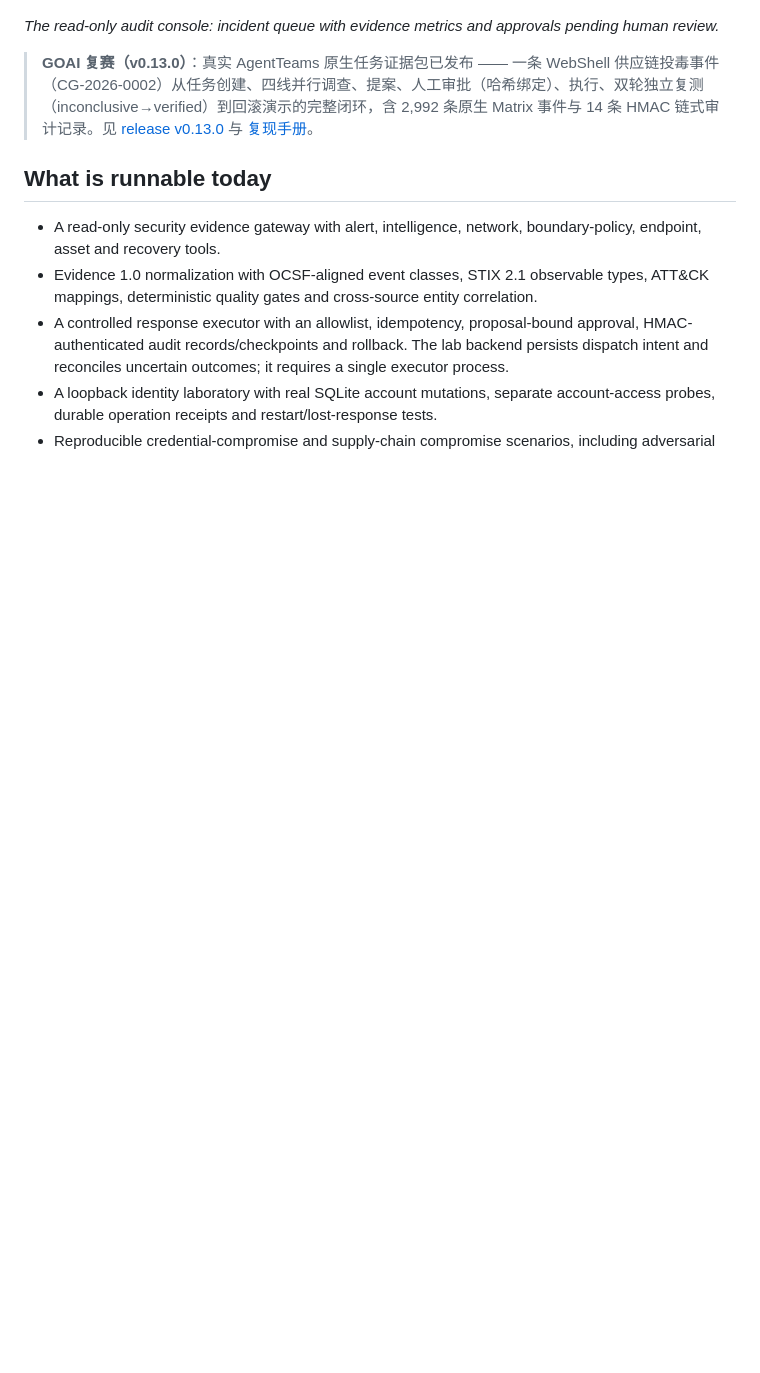
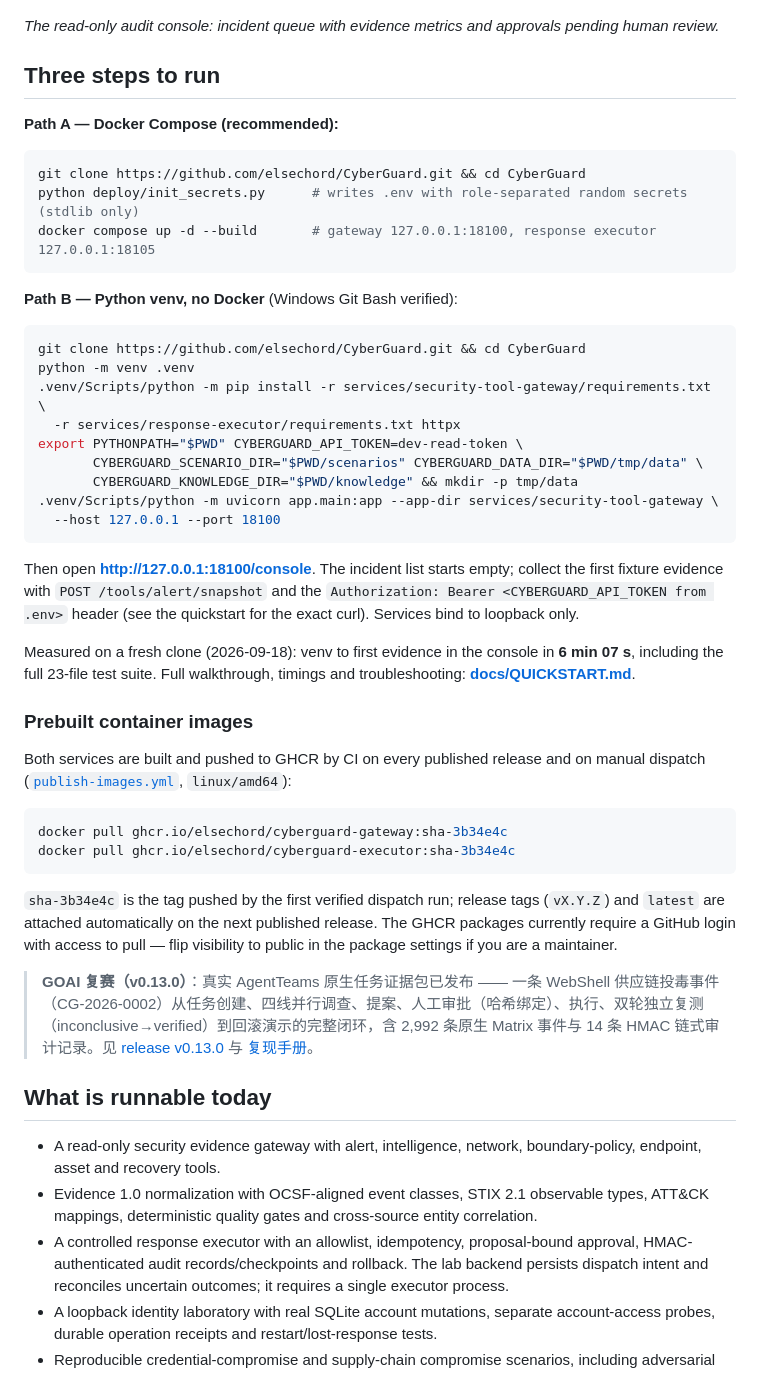
Before and after one commit to elsechord/CyberGuard, a Markdown page: README.md, the part around one of its changes. Rendered like a GitHub page; blank space fills up the shorter version.

Commit message:
docs: three-step quickstart, GHCR image install and stranger-tested quickstart guide

````diff
--- a/README.md
+++ b/README.md
@@ -19,6 +19,45 @@ The project is designed for the GOAI “Agent Infra 新智基座” track. It in
 ![Audit console overview](docs/assets/console-01-overview.png)
 
 *The read-only audit console: incident queue with evidence metrics and approvals pending human review.*
+
+## Three steps to run
+
+**Path A — Docker Compose (recommended):**
+
+```bash
+git clone https://github.com/elsechord/CyberGuard.git && cd CyberGuard
+python deploy/init_secrets.py      # writes .env with role-separated random secrets (stdlib only)
+docker compose up -d --build       # gateway 127.0.0.1:18100, response executor 127.0.0.1:18105
+```
+
+**Path B — Python venv, no Docker** (Windows Git Bash verified):
+
+```bash
+git clone https://github.com/elsechord/CyberGuard.git && cd CyberGuard
+python -m venv .venv
+.venv/Scripts/python -m pip install -r services/security-tool-gateway/requirements.txt \
+  -r services/response-executor/requirements.txt httpx
+export PYTHONPATH="$PWD" CYBERGUARD_API_TOKEN=dev-read-token \
+       CYBERGUARD_SCENARIO_DIR="$PWD/scenarios" CYBERGUARD_DATA_DIR="$PWD/tmp/data" \
+       CYBERGUARD_KNOWLEDGE_DIR="$PWD/knowledge" && mkdir -p tmp/data
+.venv/Scripts/python -m uvicorn app.main:app --app-dir services/security-tool-gateway \
+  --host 127.0.0.1 --port 18100
+```
+
+Then open **http://127.0.0.1:18100/console**. The incident list starts empty; collect the first fixture evidence with `POST /tools/alert/snapshot` and the `Authorization: Bearer <CYBERGUARD_API_TOKEN from .env>` header (see the quickstart for the exact curl). Services bind to loopback only.
+
+Measured on a fresh clone (2026-09-18): venv to first evidence in the console in **6 min 07 s**, including the full 23-file test suite. Full walkthrough, timings and troubleshooting: **[docs/QUICKSTART.md](docs/QUICKSTART.md)**.
+
+### Prebuilt container images
+
+Both services are built and pushed to GHCR by CI on every published release and on manual dispatch ([`publish-images.yml`](.github/workflows/publish-images.yml), `linux/amd64`):
+
+```bash
+docker pull ghcr.io/elsechord/cyberguard-gateway:sha-3b34e4c
+docker pull ghcr.io/elsechord/cyberguard-executor:sha-3b34e4c
+```
+
+`sha-3b34e4c` is the tag pushed by the first verified dispatch run; release tags (`vX.Y.Z`) and `latest` are attached automatically on the next published release. The GHCR packages currently require a GitHub login with access to pull — flip visibility to public in the package settings if you are a maintainer.
 
 > **GOAI 复赛（v0.13.0）**：真实 AgentTeams 原生任务证据包已发布 —— 一条 WebShell 供应链投毒事件（CG-2026-0002）从任务创建、四线并行调查、提案、人工审批（哈希绑定）、执行、双轮独立复测（inconclusive→verified）到回滚演示的完整闭环，含 2,992 条原生 Matrix 事件与 14 条 HMAC 链式审计记录。见 [release v0.13.0](https://github.com/armaygooser/CyberGuard/releases/tag/v0.13.0) 与 [复现手册](docs/LIVE_TASK_EVIDENCE.md)。
 
````
Also changed, not shown: other parts of README.md (+9 -21 lines), docs/QUICKSTART.md (added, +174 -0 lines).
